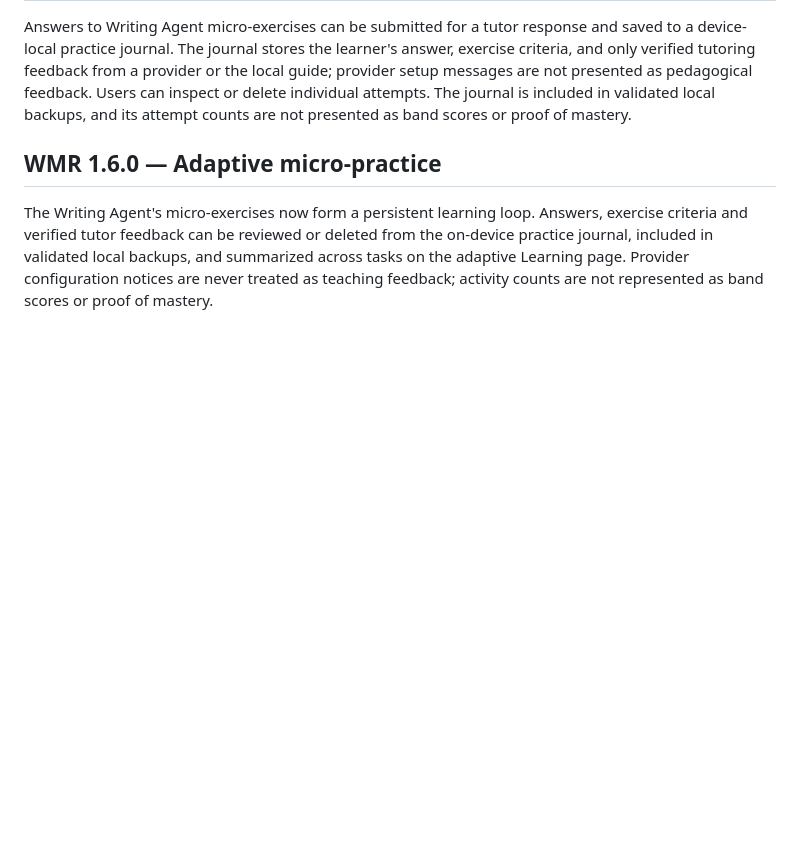
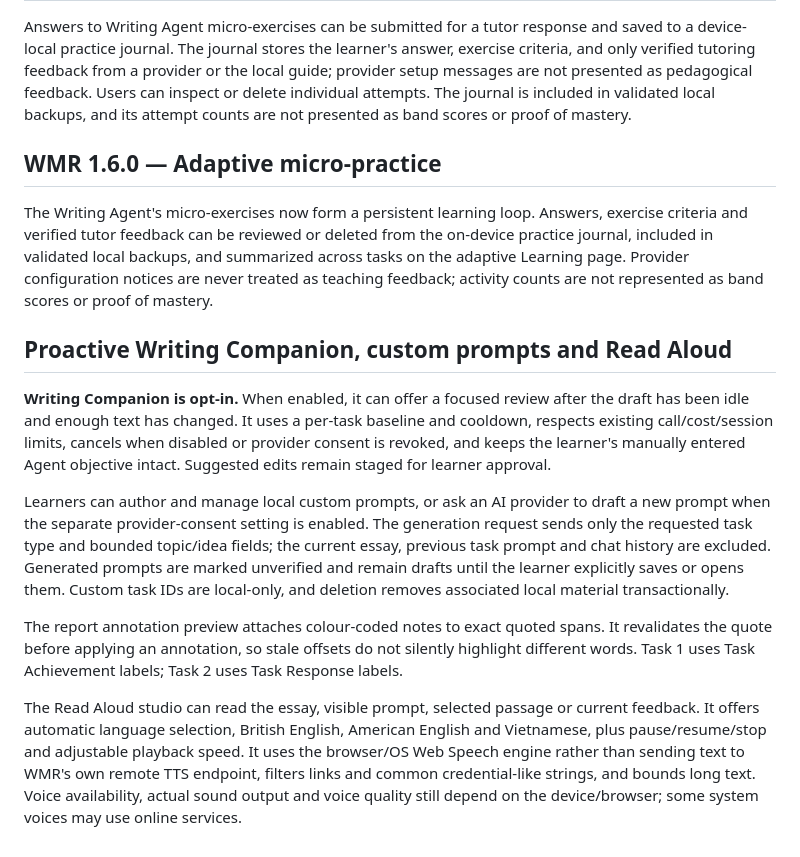
Before and after one commit to Nolane-x/Hoc-ielts-writing, a Markdown page: README.md, the part around the change. Drawn GitHub-style; blank space fills up the shorter version.

Commit message:
docs: explain opt-in Writing Companion, custom tasks, annotations and Read Aloud

```diff
--- a/README.md
+++ b/README.md
@@ -123,3 +123,14 @@ Answers to Writing Agent micro-exercises can be submitted for a tutor response a
 ## WMR 1.6.0 — Adaptive micro-practice
 
 The Writing Agent's micro-exercises now form a persistent learning loop. Answers, exercise criteria and verified tutor feedback can be reviewed or deleted from the on-device practice journal, included in validated local backups, and summarized across tasks on the adaptive Learning page. Provider configuration notices are never treated as teaching feedback; activity counts are not represented as band scores or proof of mastery.
+
+
+## Proactive Writing Companion, custom prompts and Read Aloud
+
+**Writing Companion is opt-in.** When enabled, it can offer a focused review after the draft has been idle and enough text has changed. It uses a per-task baseline and cooldown, respects existing call/cost/session limits, cancels when disabled or provider consent is revoked, and keeps the learner's manually entered Agent objective intact. Suggested edits remain staged for learner approval.
+
+Learners can author and manage local custom prompts, or ask an AI provider to draft a new prompt when the separate provider-consent setting is enabled. The generation request sends only the requested task type and bounded topic/idea fields; the current essay, previous task prompt and chat history are excluded. Generated prompts are marked unverified and remain drafts until the learner explicitly saves or opens them. Custom task IDs are local-only, and deletion removes associated local material transactionally.
+
+The report annotation preview attaches colour-coded notes to exact quoted spans. It revalidates the quote before applying an annotation, so stale offsets do not silently highlight different words. Task 1 uses Task Achievement labels; Task 2 uses Task Response labels.
+
+The Read Aloud studio can read the essay, visible prompt, selected passage or current feedback. It offers automatic language selection, British English, American English and Vietnamese, plus pause/resume/stop and adjustable playback speed. It uses the browser/OS Web Speech engine rather than sending text to WMR's own remote TTS endpoint, filters links and common credential-like strings, and bounds long text. Voice availability, actual sound output and voice quality still depend on the device/browser; some system voices may use online services.
```
